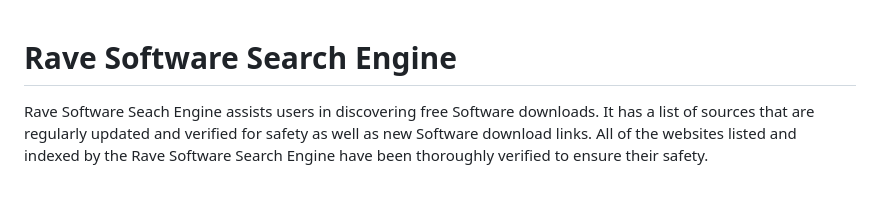
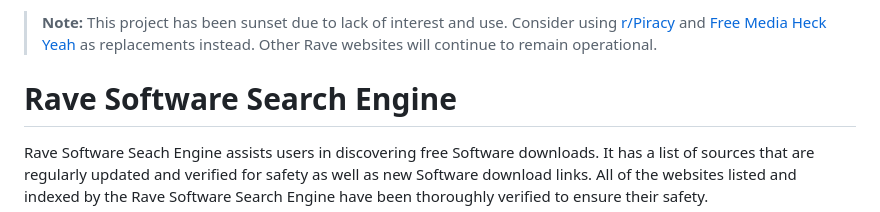
Before and after one commit to IdleEndeavor/softwaresearch, a Markdown page: README.md, the part around the change. Drawn GitHub-style; blank space fills up the shorter version.

Commit message:
Update README with project sunset notice
Added a note about the project being sunset and suggested alternatives.

```diff
--- a/README.md
+++ b/README.md
@@ -1,3 +1,5 @@
+> **Note:** This project has been sunset due to lack of interest and use. Consider using [r/Piracy](https://www.reddit.com/r/Piracy/) and [Free Media Heck Yeah](https://fmhy.net/) as replacements instead. Other Rave websites will continue to remain operational.
+
 # Rave Software Search Engine
 Rave Software Seach Engine assists users in discovering free Software downloads. It has a list of sources that are regularly updated and verified for safety as well as new Software download links.
 All of the websites listed and indexed by the Rave Software Search Engine have been thoroughly verified to ensure their safety.
```
